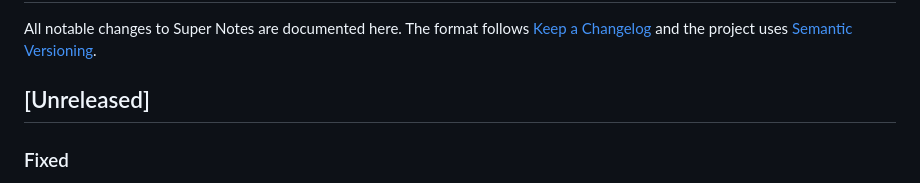
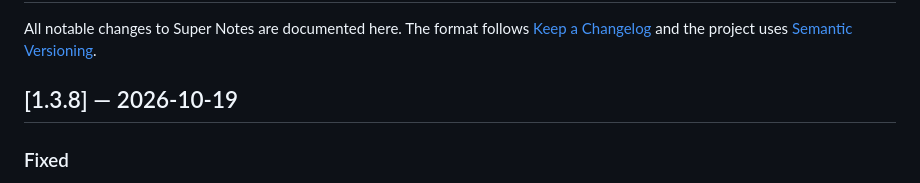
Before and after one commit to udsy19/Antinote, a Markdown page: CHANGELOG.md, the part around the change. Drawn GitHub-style.

Commit message:
Prepare 1.3.8

```diff
--- a/CHANGELOG.md
+++ b/CHANGELOG.md
@@ -3,7 +3,7 @@
 All notable changes to Super Notes are documented here. The format follows
 [Keep a Changelog](https://keepachangelog.com/en/1.1.0/) and the project uses [Semantic Versioning](https://semver.org).
 
-## [Unreleased]
+## [1.3.8] — 2026-10-19
 
 ### Fixed
 - Typing into a note and moving to another one within a third of a second deleted the note as "empty" — the text
```
